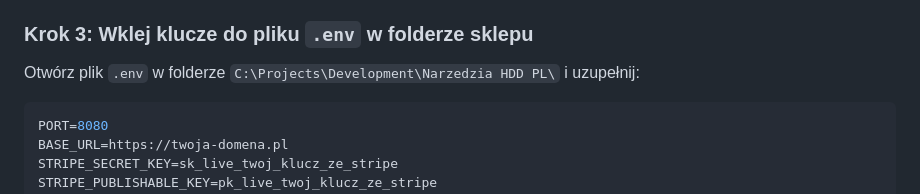
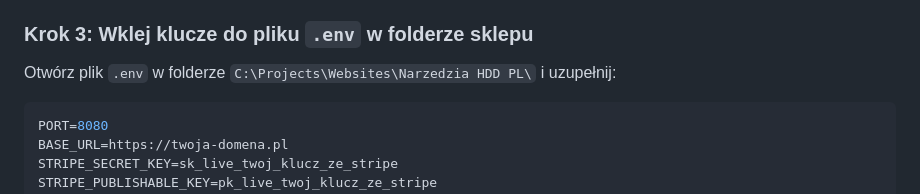
Before and after one commit to Masta1991/narzedzia-hdd-pl, a Markdown page: INSTRUKCJA_OBSLUGI.md, the part around the change. GitHub-like rendering.

Commit message:
docs: update workspace path after websites reorganization

````diff
--- a/INSTRUKCJA_OBSLUGI.md
+++ b/INSTRUKCJA_OBSLUGI.md
@@ -182,7 +182,7 @@ Aby pieniądze z transakcji trafiały bezpośrednio na Twoje konto bankowe:
 3. Wejdź w: **Developers > Webhooks** i dodaj endpoint: `https://twoja-domena.pl/api/webhook`, zaznaczając zdarzenie `checkout.session.completed`. Skopiuj wygenerowany **Signing secret** (`whsec_...`).
 
 ### Krok 3: Wklej klucze do pliku `.env` w folderze sklepu
-Otwórz plik `.env` w folderze `C:\Projects\Development\Narzedzia HDD PL\` i uzupełnij:
+Otwórz plik `.env` w folderze `C:\Projects\Websites\Narzedzia HDD PL\` i uzupełnij:
 ```env
 PORT=8080
 BASE_URL=https://twoja-domena.pl
````
Also changed, not shown: walkthrough.md (+1 -1 lines).
